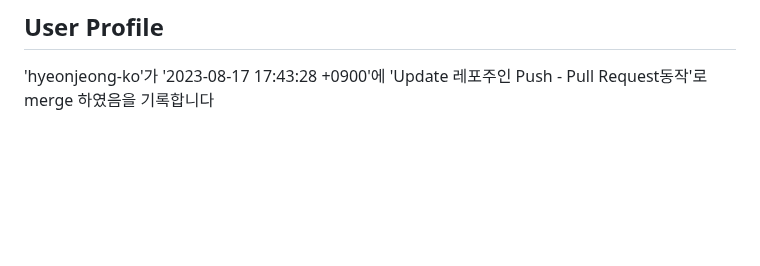
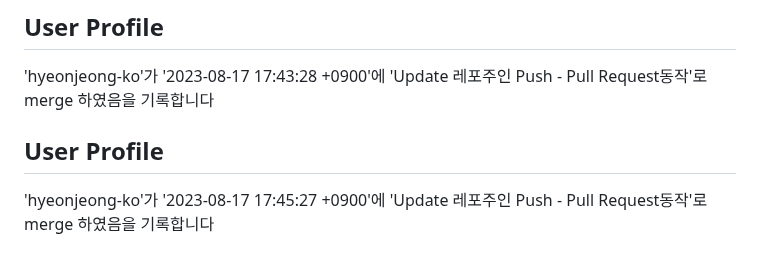
Before and after one commit to hyeonjeong-ko/skku-git-assignment-1, a Markdown page: profile.md, the part around the change. Drawn GitHub-style; blank space fills up the shorter version.

Commit message:
Update user profile

```diff
--- a/profile.md
+++ b/profile.md
@@ -158,3 +158,8 @@
 
 ## User Profile
 'hyeonjeong-ko'가 '2023-08-17 17:43:28 +0900'에 'Update 레포주인 Push - Pull Request동작'로 merge 하였음을 기록합니다
+
+
+
+## User Profile
+'hyeonjeong-ko'가 '2023-08-17 17:45:27 +0900'에 'Update 레포주인 Push - Pull Request동작'로 merge 하였음을 기록합니다
```
